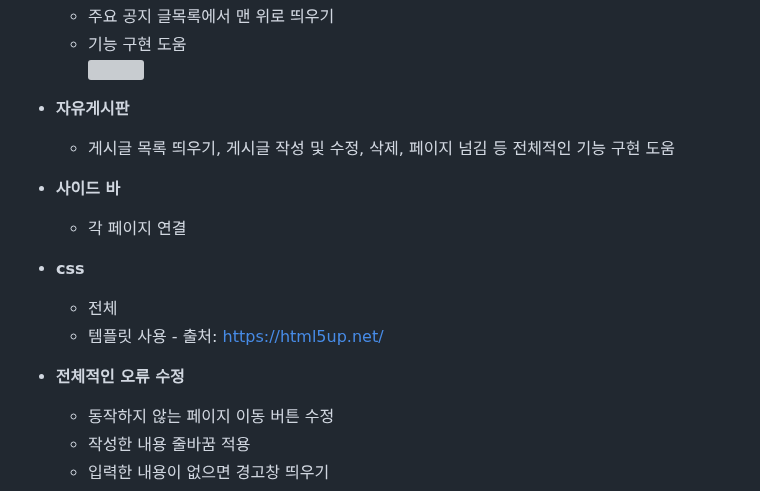
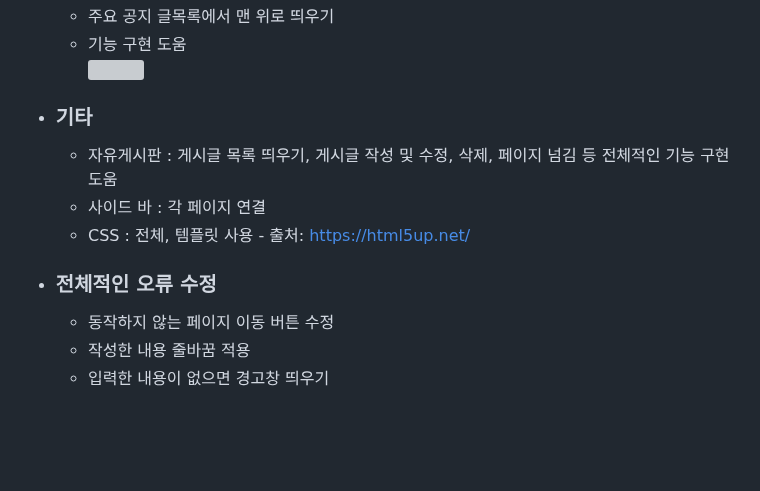
Before and after one commit to HYA6/Company_Intranet-Tjoeun_TeamProject, a Markdown page: README.md, the part around one of its changes. Drawn GitHub-style; blank space fills up the shorter version; grey boxes are pictures that could not be loaded.

```diff
--- a/README.md
+++ b/README.md
@@ -101,17 +102,12 @@
   - 기능 구현 도움<br/>
     <img src="https://github.com/HYA6/Company_Intranet/assets/130038444/250214f3-2f9e-486a-830a-f67c990f0072" width="600"/><br/>
 
-- <b>자유게시판</b>
-  - 게시글 목록 띄우기, 게시글 작성 및 수정, 삭제, 페이지 넘김 등 전체적인 기능 구현 도움
+- ### 기타
+  - 자유게시판 : 게시글 목록 띄우기, 게시글 작성 및 수정, 삭제, 페이지 넘김 등 전체적인 기능 구현 도움
+  - 사이드 바 : 각 페이지 연결
+  - CSS : 전체, 템플릿 사용 - 출처: https://html5up.net/
 
-- <b>사이드 바</b>
-  - 각 페이지 연결
-
-- <b>css</b>
-  - 전체
-  - 템플릿 사용 - 출처: https://html5up.net/
-
-- <b>전체적인 오류 수정</b>
+- ### 전체적인 오류 수정
   - 동작하지 않는 페이지 이동 버튼 수정
   - 작성한 내용 줄바꿈 적용
   - 입력한 내용이 없으면 경고창 띄우기
```
Also changed, not shown: other parts of README.md (+27 -26 lines).
